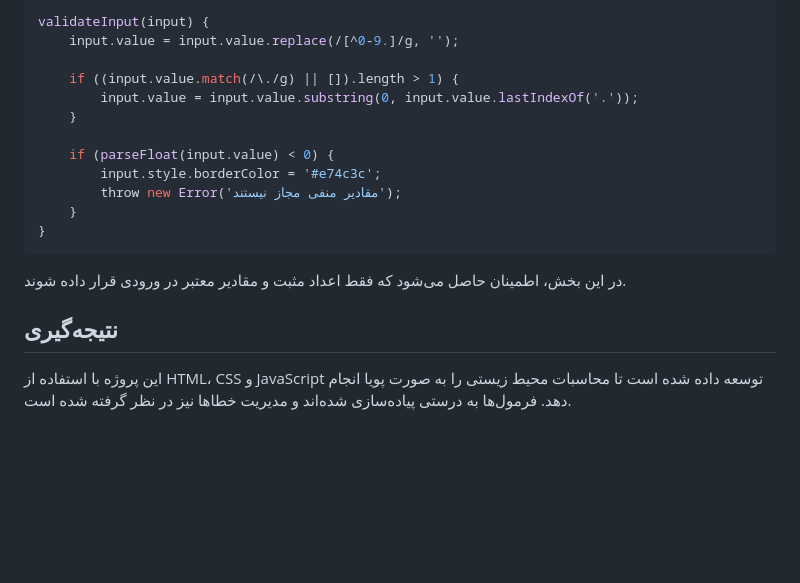
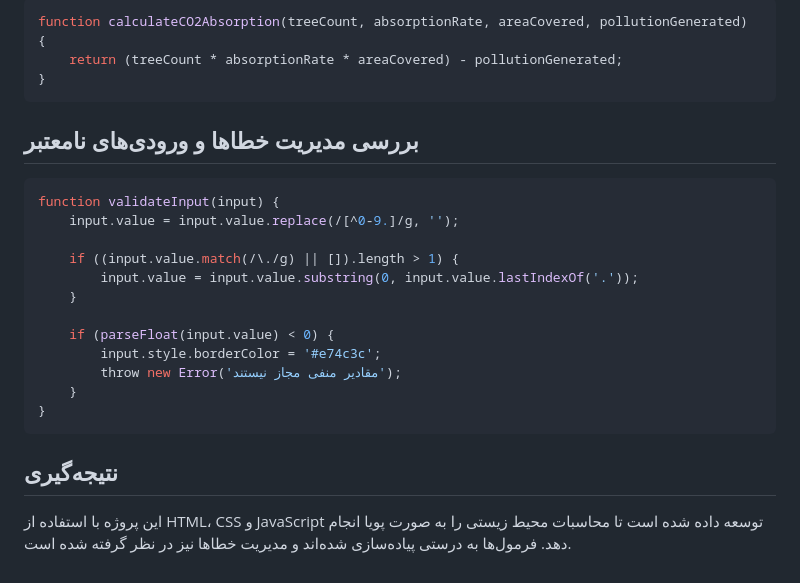
Before and after one commit to EPO004/Web-Programming, a Markdown page: WP-HW1-401105729/README.md, the part around one of its changes. Drawn GitHub-style; blank space fills up the shorter version.

````diff
--- a/WP-HW1-401105729/README.md
+++ b/WP-HW1-401105729/README.md
@@ -67,5 +88,13 @@ this.formulaElements.forEach(formula => {
 ```js
-validateInput(input) {
+function calculateCO2Absorption(treeCount, absorptionRate, areaCovered, pollutionGenerated) {
+    return (treeCount * absorptionRate * areaCovered) - pollutionGenerated;
+}
+```
+
+## بررسی مدیریت خطاها و ورودی‌های نامعتبر
+
+```js
+function validateInput(input) {
     input.value = input.value.replace(/[^0-9.]/g, '');
 
     if ((input.value.match(/\./g) || []).length > 1) {
@@ -78,7 +107,7 @@ validateInput(input) {
     }
 }
 ```
-در این بخش، اطمینان حاصل می‌شود که فقط اعداد مثبت و مقادیر معتبر در ورودی قرار داده شوند.
 
 ## نتیجه‌گیری
+
 این پروژه با استفاده از HTML، CSS و JavaScript توسعه داده شده است تا محاسبات محیط زیستی را به صورت پویا انجام دهد. فرمول‌ها به درستی پیاده‌سازی شده‌اند و مدیریت خطاها نیز در نظر گرفته شده است.
````
Also changed, not shown: other parts of WP-HW1-401105729/README.md (+42 -21 lines).
